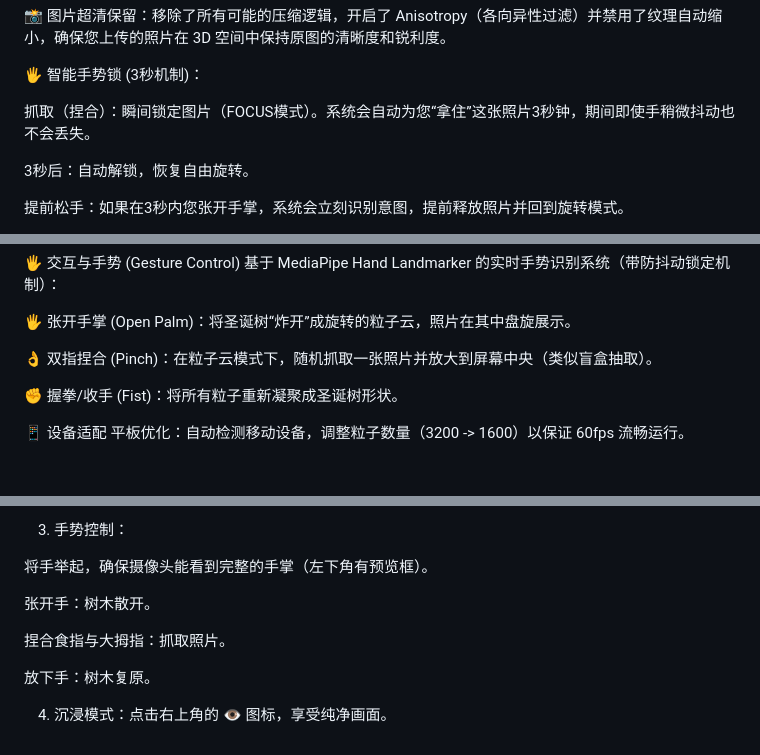
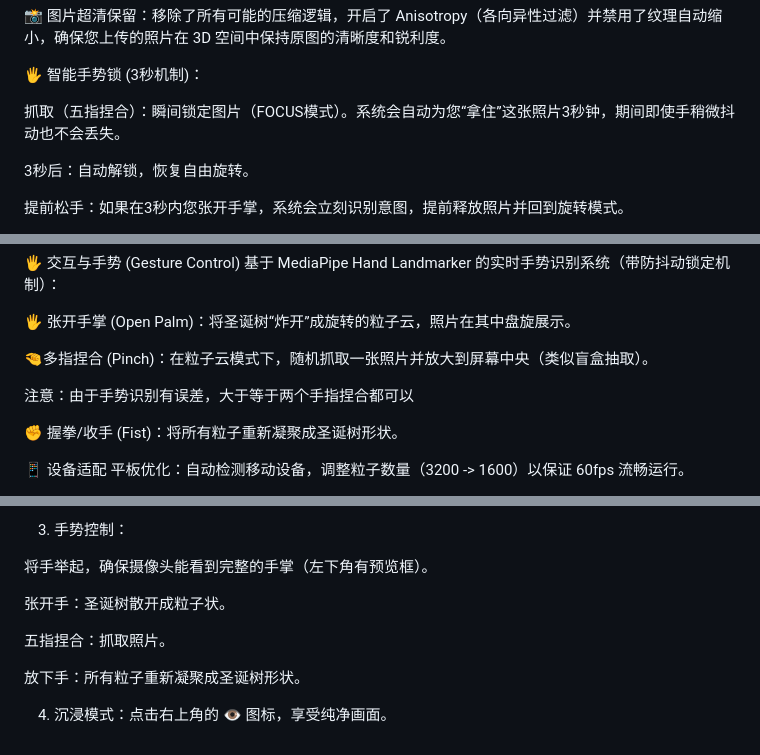
Before and after one commit to JiaYuanK02/christmas-tree, a Markdown page: README.md, 3 parts joined by grey strips. GitHub-like rendering; blank space fills up the shorter version.

```diff
--- a/README.md
+++ b/README.md
@@ -8,7 +8,7 @@ V3版本适配ipad
 
 🖐️ 智能手势锁 (3秒机制)：
 
-抓取（捏合）：瞬间锁定图片（FOCUS模式）。系统会自动为您“拿住”这张照片3秒钟，期间即使手稍微抖动也不会丢失。
+抓取（五指捏合）：瞬间锁定图片（FOCUS模式）。系统会自动为您“拿住”这张照片3秒钟，期间即使手稍微抖动也不会丢失。
 
 3秒后：自动解锁，恢复自由旋转。
 
@@ -95,7 +95,9 @@ HD 摄像头采集：尝试请求 1280x720 (HD) 的摄像头画面。更高的
 
 🖐️ 张开手掌 (Open Palm)：将圣诞树“炸开”成旋转的粒子云，照片在其中盘旋展示。
 
-👌 双指捏合 (Pinch)：在粒子云模式下，随机抓取一张照片并放大到屏幕中央（类似盲盒抽取）。
+ 🤏多指捏合 (Pinch)：在粒子云模式下，随机抓取一张照片并放大到屏幕中央（类似盲盒抽取）。
+
+ 注意：由于手势识别有误差，大于等于两个手指捏合都可以
 
 ✊ 握拳/收手 (Fist)：将所有粒子重新凝聚成圣诞树形状。
 
@@ -130,10 +132,10 @@ HD 摄像头采集：尝试请求 1280x720 (HD) 的摄像头画面。更高的
 
 将手举起，确保摄像头能看到完整的手掌（左下角有预览框）。
 
-张开手：树木散开。
+张开手：圣诞树散开成粒子状。
 
-捏合食指与大拇指：抓取照片。
+五指捏合：抓取照片。
 
-放下手：树木复原。
+放下手：所有粒子重新凝聚成圣诞树形状。
 
 4. 沉浸模式：点击右上角的 👁️ 图标，享受纯净画面。
```
